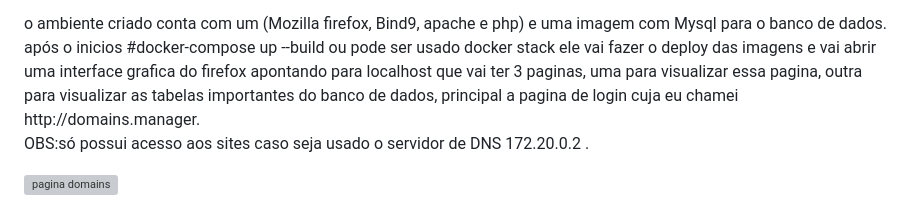
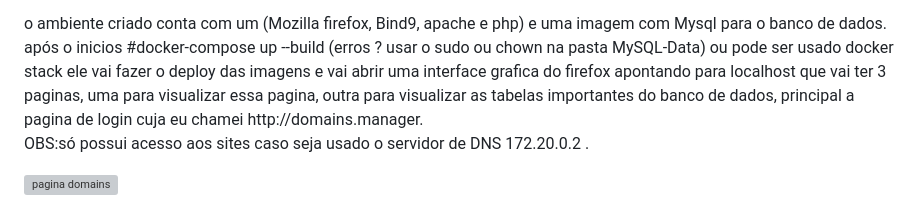
Before and after one commit to jcfenuchi/Projeto-final-ASA-administracao-de-sistemas-avancados, a Markdown page: readme.md, the part around the change. Rendered like a GitHub page; grey boxes are pictures that could not be loaded.

```diff
--- a/readme.md
+++ b/readme.md
@@ -23,7 +23,7 @@
         que pode ser usado internamente de fomas adaptativas de forma persistente ou não.
         </p>
         <p>o ambiente criado conta com um (Mozilla firefox, Bind9, apache e php) e uma imagem com Mysql para o banco de dados.
-        após o inicios #docker-compose up --build ou pode ser usado docker stack ele vai fazer o deploy das imagens e vai abrir uma interface grafica do firefox apontando para localhost que vai ter 3 paginas,
+        após o inicios #docker-compose up --build (erros ? usar o sudo ou chown na pasta MySQL-Data) ou pode ser usado docker stack ele vai fazer o deploy das imagens e vai abrir uma interface grafica do firefox apontando para localhost que vai ter 3 paginas,
         uma para visualizar essa pagina, outra para visualizar as tabelas importantes do banco de dados, principal a pagina de login cuja eu chamei http://domains.manager. <br>OBS:só possui acesso aos sites caso seja usado o servidor de DNS 172.20.0.2 .
         </p>
         <img src="APACHE/projeto-final/apache-files/welcome/www/images/pagina-de-login.png" alt="pagina domains" style="width:70%">
```
